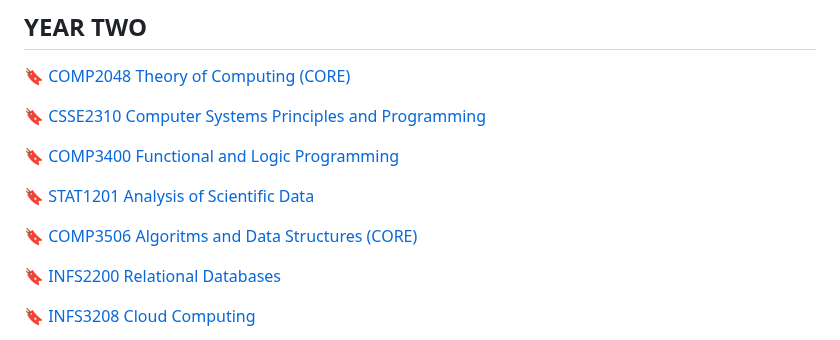
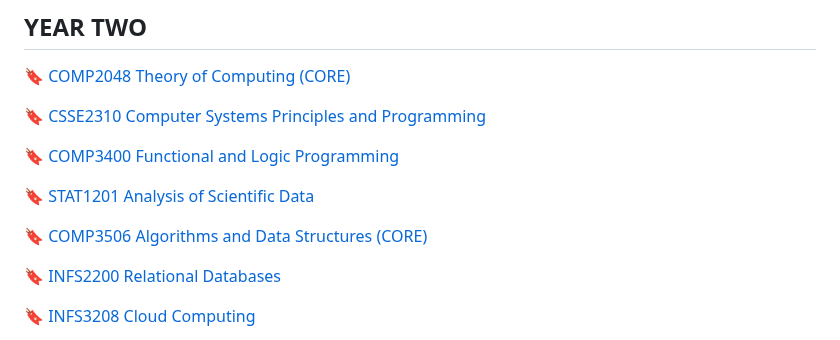
Before and after one commit to WilliamGleeson/computer.science, a Markdown page: README.md, the part around the change. GitHub-like rendering.

```diff
--- a/README.md
+++ b/README.md
@@ -33,7 +33,7 @@ A list of [**resources**](https://williamgleeson.github.io/computer.science/) fo
 
 🔖 [STAT1201 Analysis of Scientific Data](https://my.uq.edu.au/programs-courses/course.html?course_code=STAT1201)
 
-🔖 [COMP3506 Algoritms and Data Structures (CORE)](https://my.uq.edu.au/programs-courses/course.html?course_code=COMP3506)
+🔖 [COMP3506 Algorithms and Data Structures (CORE)](https://my.uq.edu.au/programs-courses/course.html?course_code=COMP3506)
 
 🔖 [INFS2200 Relational Databases](https://my.uq.edu.au/programs-courses/course.html?course_code=INFS2200)
 
```
